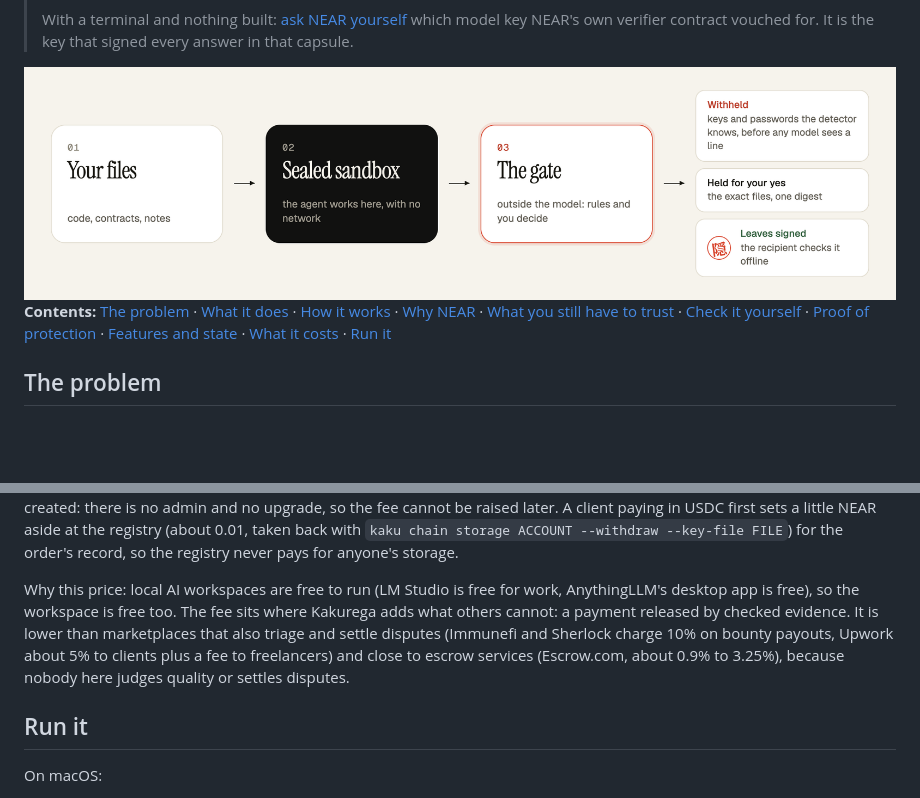
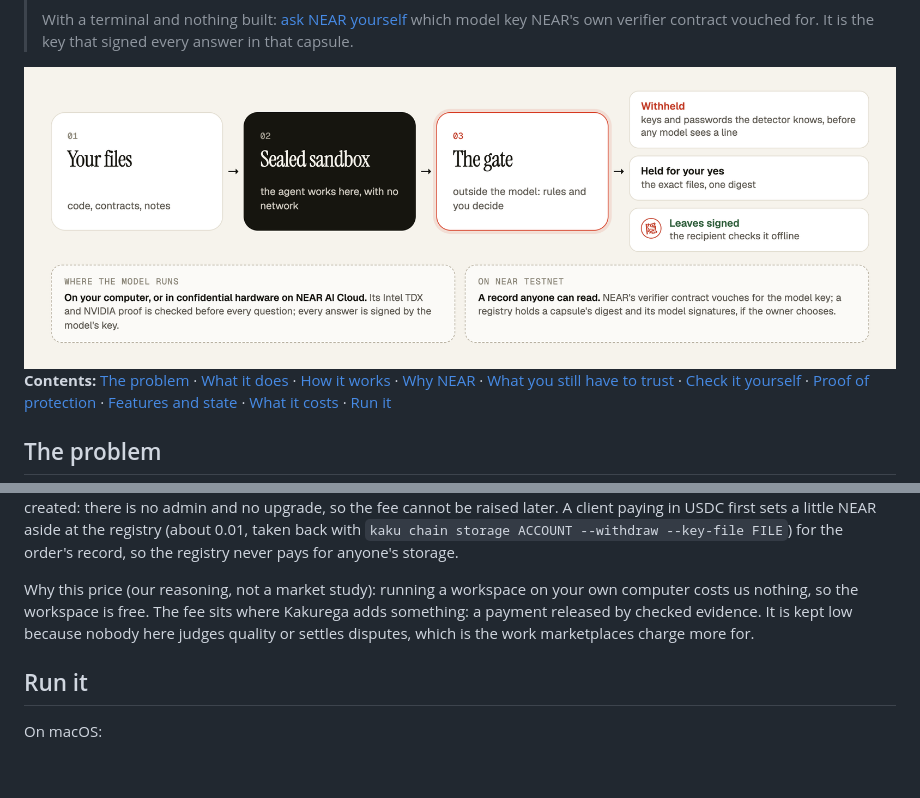
Before and after one commit to xaorao/kakurega, a Markdown page: README.md, 2 parts joined by grey strips. GitHub-like rendering; pictures changed too: docs/img/flow.png; folded sections open; blank space fills up the shorter version.

Commit message:
README: the flow picture shows where the model runs and what is on NEAR; the price reasoning names no figures it cannot source

```diff
--- a/README.md
+++ b/README.md
@@ -30,7 +30,7 @@ It prints one line per check and exits 0 only if all pass: the program builds, a
 >
 > With a terminal and nothing built: [ask NEAR yourself](#ask-near-yourself) which model key NEAR's own verifier contract vouched for. It is the key that signed every answer in that capsule.
 
-<img src="docs/img/flow.png" alt="How a result leaves Kakurega. Your files go into a sealed sandbox where the agent works with no network. A gate outside the model then withholds the keys and passwords its detector knows, holds the exact files until you approve their digest, and signs what leaves, so the recipient can check it offline." width="100%">
+<img src="docs/img/flow.png" alt="How a result leaves Kakurega. Your files go into a sealed sandbox where the agent works with no network. A gate outside the model then withholds the keys and passwords its detector knows, holds the exact files until you approve their digest, and signs what leaves, so the recipient can check it offline. Below: the model runs on your computer or in confidential hardware on NEAR AI Cloud, with its proof checked before every question and every answer signed; and on NEAR testnet a record anyone can read holds the model key NEAR's verifier vouched for and, if the owner chooses, a capsule's digest and model signatures." width="100%">
 
 **Contents:** [The problem](#the-problem) · [What it does](#what-it-does) · [How it works](#how-it-works) · [Why NEAR](#why-near) · [What you still have to trust](#what-you-still-have-to-trust) · [Check it yourself](#check-it-yourself) · [Proof of protection](#proof-of-protection) · [Features and state](#features-and-state) · [What it costs](#what-it-costs) · [Run it](#run-it)
 
@@ -180,7 +180,7 @@ A paid plan for teams waits for hosted mode, which is not built.
 
 The client sets aside the agreed amount and names the reviewer, the key that will sign the capsule, the scope and a deadline. The contract pays the reviewer the whole amount only when that reviewer registers a capsule for that order, signed by that key, before the deadline. The 2% fee is paid by the client on top and earned only then; if the deadline passes, anyone can send the amount and the fee back to the client. The rate and the one account fees can go to are fixed when the contract is created: there is no admin and no upgrade, so the fee cannot be raised later. A client paying in USDC first sets a little NEAR aside at the registry (about 0.01, taken back with `kaku chain storage ACCOUNT --withdraw --key-file FILE`) for the order's record, so the registry never pays for anyone's storage.
 
-Why this price: local AI workspaces are free to run (LM Studio is free for work, AnythingLLM's desktop app is free), so the workspace is free too. The fee sits where Kakurega adds what others cannot: a payment released by checked evidence. It is lower than marketplaces that also triage and settle disputes (Immunefi and Sherlock charge 10% on bounty payouts, Upwork about 5% to clients plus a fee to freelancers) and close to escrow services (Escrow.com, about 0.9% to 3.25%), because nobody here judges quality or settles disputes.
+Why this price (our reasoning, not a market study): running a workspace on your own computer costs us nothing, so the workspace is free. The fee sits where Kakurega adds something: a payment released by checked evidence. It is kept low because nobody here judges quality or settles disputes, which is the work marketplaces charge more for.
 
 </details>
 
```
